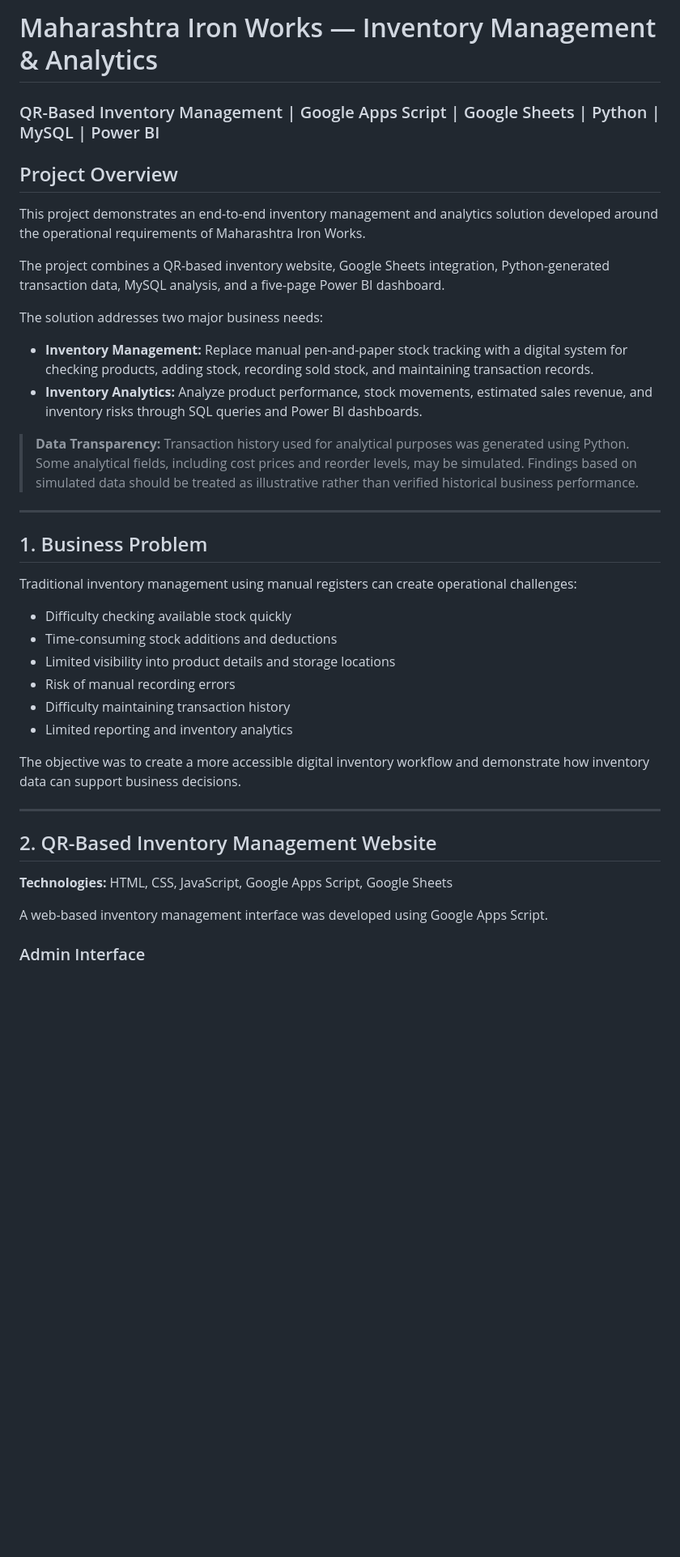
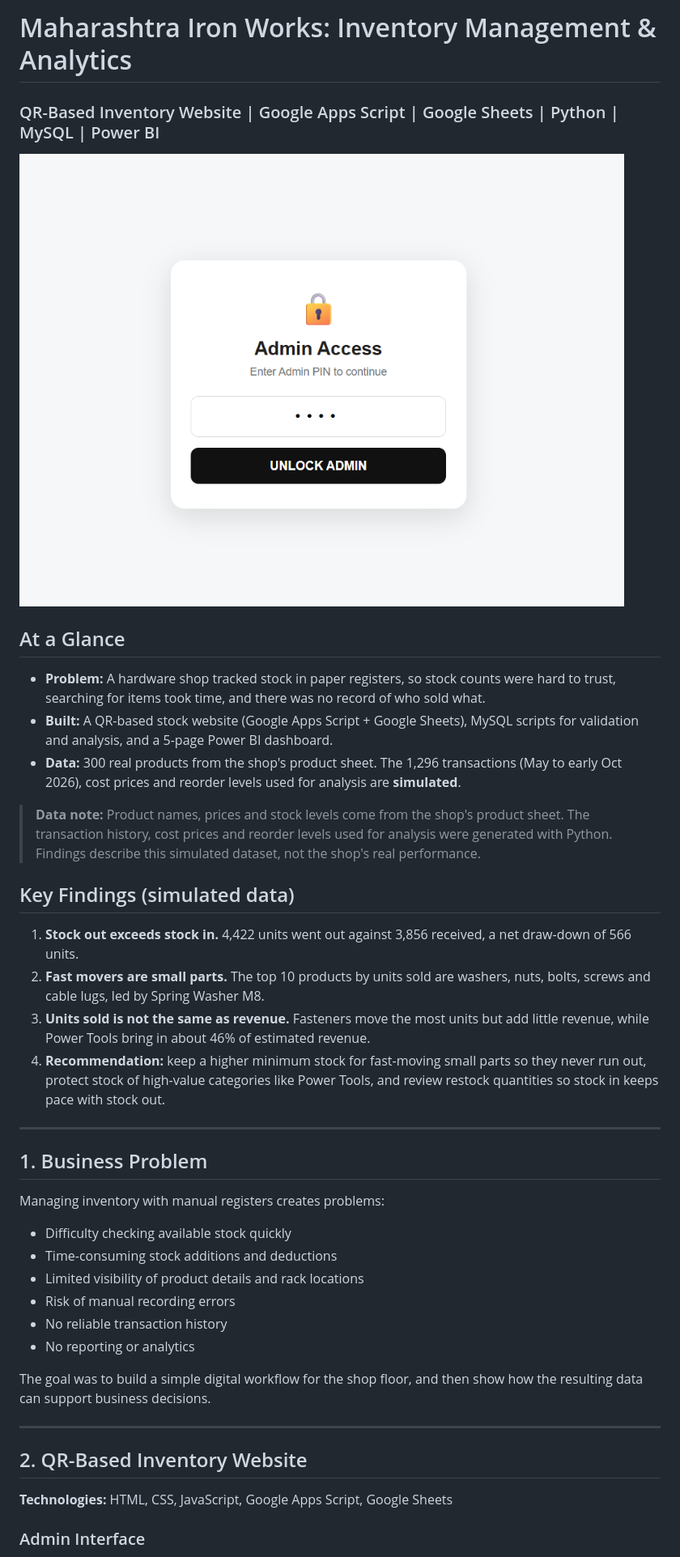
Before and after one commit to deep-chandak/maharashtra-iron-works-portfolio, a Markdown page: README.md, the part around one of its changes. Shown at 81% size. GitHub-like rendering; blank space fills up the shorter version.

```diff
--- a/README.md
+++ b/README.md
@@ -1,41 +1,43 @@
-# Maharashtra Iron Works — Inventory Management & Analytics
+# Maharashtra Iron Works: Inventory Management & Analytics
 
-### QR-Based Inventory Management | Google Apps Script | Google Sheets | Python | MySQL | Power BI
+### QR-Based Inventory Website | Google Apps Script | Google Sheets | Python | MySQL | Power BI
 
-## Project Overview
+![Admin Interface](Maharashtra-Iron-Works-Portfolio/screenshots/website/01_admin%20page.png)
 
-This project demonstrates an end-to-end inventory management and analytics solution developed around the operational requirements of Maharashtra Iron Works.
+## At a Glance
 
-The project combines a QR-based inventory website, Google Sheets integration, Python-generated transaction data, MySQL analysis, and a five-page Power BI dashboard.
+- **Problem:** A hardware shop tracked stock in paper registers, so stock counts were hard to trust, searching for items took time, and there was no record of who sold what.
+- **Built:** A QR-based stock website (Google Apps Script + Google Sheets), MySQL scripts for validation and analysis, and a 5-page Power BI dashboard.
+- **Data:** 300 real products from the shop's product sheet. The 1,296 transactions (May to early Oct 2026), cost prices and reorder levels used for analysis are **simulated**.
 
-The solution addresses two major business needs:
+> **Data note:** Product names, prices and stock levels come from the shop's product sheet. The transaction history, cost prices and reorder levels used for analysis were generated with Python. Findings describe this simulated dataset, not the shop's real performance.
 
-- **Inventory Management:** Replace manual pen-and-paper stock tracking with a digital system for checking products, adding stock, recording sold stock, and maintaining transaction records.
-- **Inventory Analytics:** Analyze product performance, stock movements, estimated sales revenue, and inventory risks through SQL queries and Power BI dashboards.
+## Key Findings (simulated data)
 
-> **Data Transparency:** Transaction history used for analytical purposes was generated using Python. Some analytical fields, including cost prices and reorder levels, may be simulated. Findings based on simulated data should be treated as illustrative rather than verified historical business performance.
+1. **Stock out exceeds stock in.** 4,422 units went out against 3,856 received, a net draw-down of 566 units.
+2. **Fast movers are small parts.** The top 10 products by units sold are washers, nuts, bolts, screws and cable lugs, led by Spring Washer M8.
+3. **Units sold is not the same as revenue.** Fasteners move the most units but add little revenue, while Power Tools bring in about 46% of estimated revenue.
+4. **Recommendation:** keep a higher minimum stock for fast-moving small parts so they never run out, protect stock of high-value categories like Power Tools, and review restock quantities so stock in keeps pace with stock out.
 
 ---
 
 ## 1. Business Problem
 
-Traditional inventory management using manual registers can create operational challenges:
+Managing inventory with manual registers creates problems:
 
 - Difficulty checking available stock quickly
 - Time-consuming stock additions and deductions
-- Limited visibility into product details and storage locations
+- Limited visibility of product details and rack locations
 - Risk of manual recording errors
-- Difficulty maintaining transaction history
-- Limited reporting and inventory analytics
+- No reliable transaction history
+- No reporting or analytics
 
-The objective was to create a more accessible digital inventory workflow and demonstrate how inventory data can support business decisions.
+The goal was to build a simple digital workflow for the shop floor, and then show how the resulting data can support business decisions.
 
 ---
 
-## 2. QR-Based Inventory Management Website
+## 2. QR-Based Inventory Website
 
 **Technologies:** HTML, CSS, JavaScript, Google Apps Script, Google Sheets
 
-A web-based inventory management interface was developed using Google Apps Script.
-
 ### Admin Interface
```
Also changed, not shown: other parts of README.md (+150 -262 lines).
